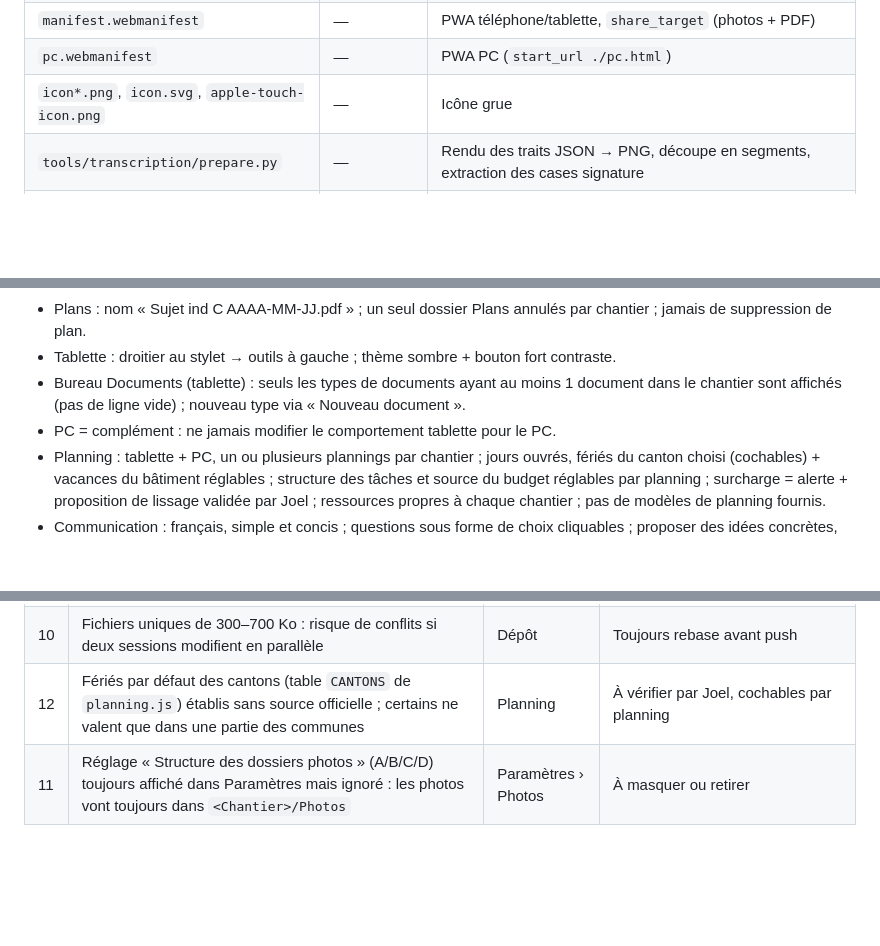
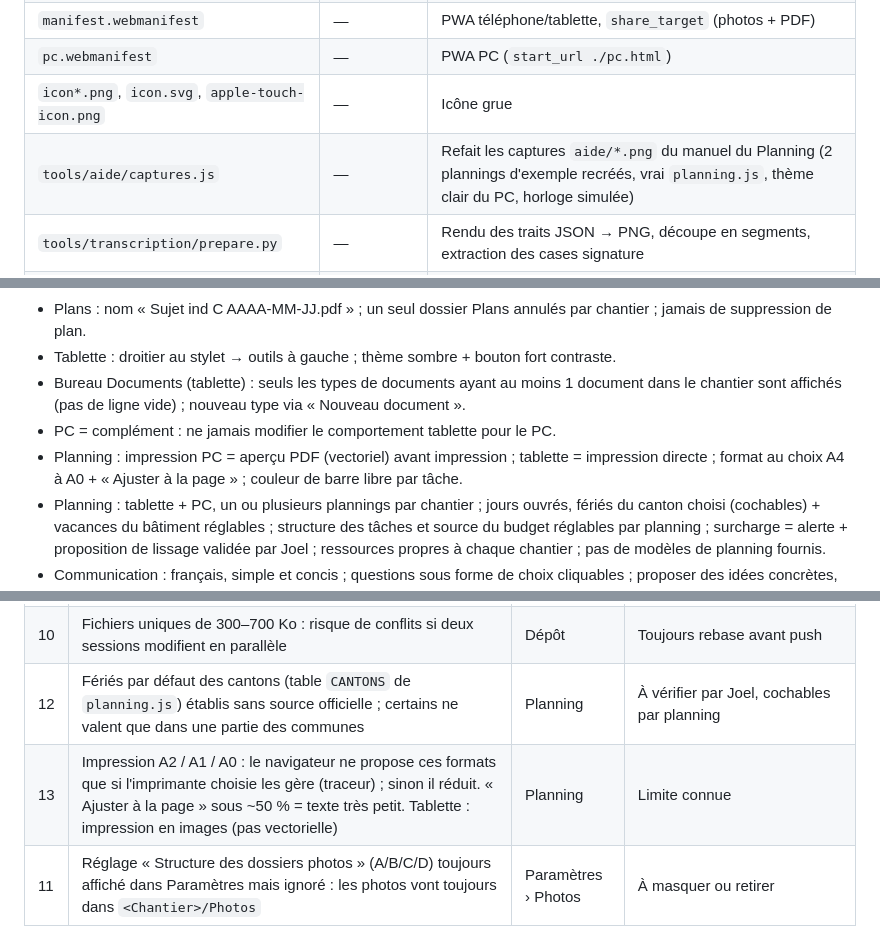
Before and after one commit to Bau-Gest/baugest, a Markdown page: CLAUDE.md, 3 parts joined by grey strips. Drawn GitHub-style; blank space fills up the shorter version.

```diff
--- a/CLAUDE.md
+++ b/CLAUDE.md
@@ -24,6 +24,7 @@
 | `manifest.webmanifest` | — | PWA téléphone/tablette, `share_target` (photos + PDF) |
 | `pc.webmanifest` | — | PWA PC (`start_url ./pc.html`) |
 | `icon*.png`, `icon.svg`, `apple-touch-icon.png` | — | Icône grue |
+| `tools/aide/captures.js` | — | Refait les captures `aide/*.png` du manuel du Planning (2 plannings d'exemple recréés, vrai `planning.js`, thème clair du PC, horloge simulée) |
 | `tools/transcription/prepare.py` | — | Rendu des traits JSON → PNG, découpe en segments, extraction des cases signature |
 | `tools/transcription/make_pdf.py` | — | PDF « texte tapé » avec la mise en page BauGest (reportlab) |
 | `tools/transcription/README.md` | — | Mode d'emploi du pipeline |
@@ -142,6 +155,7 @@ Tablette : rubrique « Mails » (rail + `dkModes`, `desk.mode='mails'`, bloc «
 - Tablette : droitier au stylet → outils à gauche ; thème sombre + bouton fort contraste.
 - Bureau Documents (tablette) : seuls les types de documents ayant au moins 1 document dans le chantier sont affichés (pas de ligne vide) ; nouveau type via « Nouveau document ».
 - PC = complément : ne jamais modifier le comportement tablette pour le PC.
+- Planning : impression PC = aperçu PDF (vectoriel) avant impression ; tablette = impression directe ; format au choix A4 à A0 + « Ajuster à la page » ; couleur de barre libre par tâche.
 - Planning : tablette + PC, un ou plusieurs plannings par chantier ; jours ouvrés, fériés du canton choisi (cochables) + vacances du bâtiment réglables ; structure des tâches et source du budget réglables par planning ; surcharge = alerte + proposition de lissage validée par Joel ; ressources propres à chaque chantier ; pas de modèles de planning fournis.
 - Communication : français, simple et concis ; questions sous forme de choix cliquables ; proposer des idées concrètes, pas seulement des questions.
 
@@ -197,6 +211,7 @@ Le prompt complet de chaque tâche est lisible avec `list_triggers` (ids `trig_0
 | 9 | Noms hérités `photochantier*` et fichier « Réglages PhotoChantier » : les renommer casse la synchro et les tâches planifiées | Global | À garder tel quel |
 | 10 | Fichiers uniques de 300–700 Ko : risque de conflits si deux sessions modifient en parallèle | Dépôt | Toujours rebase avant push |
 | 12 | Fériés par défaut des cantons (table `CANTONS` de `planning.js`) établis sans source officielle ; certains ne valent que dans une partie des communes | Planning | À vérifier par Joel, cochables par planning |
+| 13 | Impression A2 / A1 / A0 : le navigateur ne propose ces formats que si l'imprimante choisie les gère (traceur) ; sinon il réduit. « Ajuster à la page » sous ~50 % = texte très petit. Tablette : impression en images (pas vectorielle) | Planning | Limite connue |
 | 11 | Réglage « Structure des dossiers photos » (A/B/C/D) toujours affiché dans Paramètres mais ignoré : les photos vont toujours dans `<Chantier>/Photos` | Paramètres › Photos | À masquer ou retirer |
 
 ## 7. Pistes ouvertes (non commencées, à confirmer avec Joel)
```
Also changed, not shown: other parts of CLAUDE.md (+17 -5 lines).
